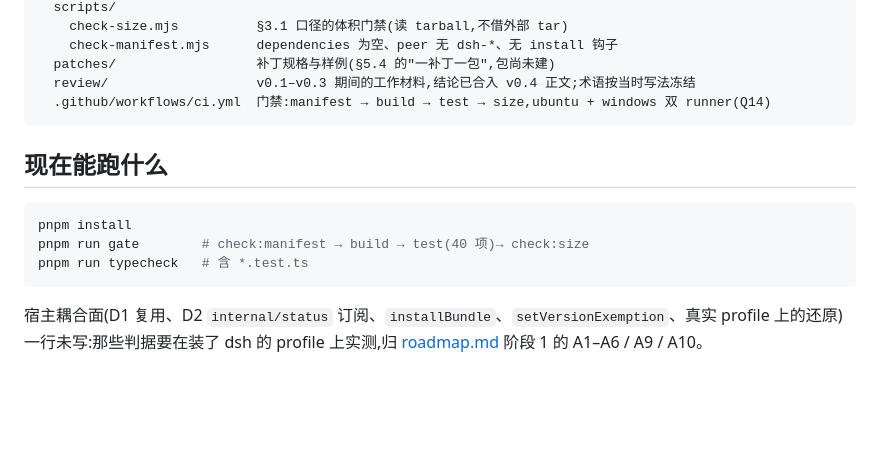
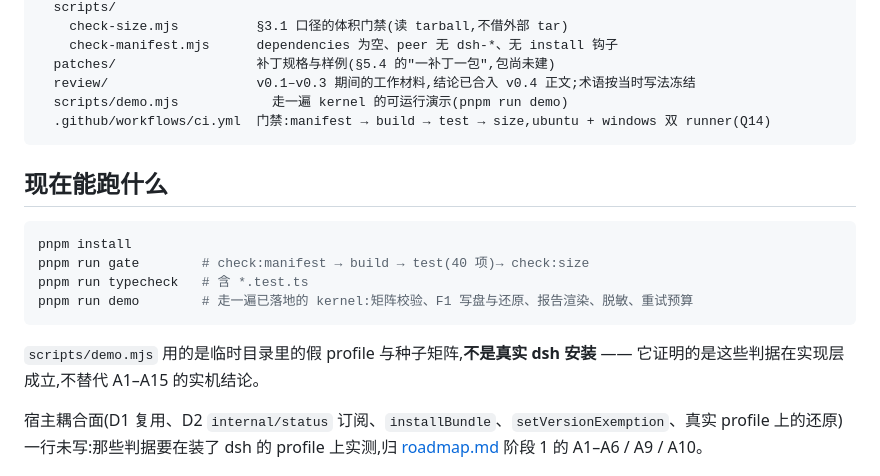
Before and after one commit to 1634594707/dsh-plugin-rescue-superseded, a Markdown page: README.md, the part around the change. GitHub-like rendering; blank space fills up the shorter version.

Commit message:
docs(readme): 指向 pnpm run demo 的可运行演示

````diff
--- a/README.md
+++ b/README.md
@@ -62,6 +62,7 @@ dsh-plugin-rescue/
     check-manifest.mjs      dependencies 为空、peer 无 dsh-*、无 install 钩子
   patches/                  补丁规格与样例(§5.4 的"一补丁一包",包尚未建)
   review/                   v0.1–v0.3 期间的工作材料,结论已合入 v0.4 正文;术语按当时写法冻结
+  scripts/demo.mjs            走一遍 kernel 的可运行演示(pnpm run demo)
   .github/workflows/ci.yml  门禁:manifest → build → test → size,ubuntu + windows 双 runner(Q14)
 ```
 
@@ -71,7 +72,10 @@ dsh-plugin-rescue/
 pnpm install
 pnpm run gate        # check:manifest → build → test(40 项)→ check:size
 pnpm run typecheck   # 含 *.test.ts
+pnpm run demo        # 走一遍已落地的 kernel:矩阵校验、F1 写盘与还原、报告渲染、脱敏、重试预算
 ```
+
+`scripts/demo.mjs` 用的是临时目录里的假 profile 与种子矩阵,**不是真实 dsh 安装** —— 它证明的是这些判据在实现层成立,不替代 A1–A15 的实机结论。
 
 宿主耦合面(D1 复用、D2 `internal/status` 订阅、`installBundle`、`setVersionExemption`、真实 profile 上的还原)一行未写:那些判据要在装了 dsh 的 profile 上实测,归 [roadmap.md](roadmap.md) 阶段 1 的 A1–A6 / A9 / A10。
 
````
